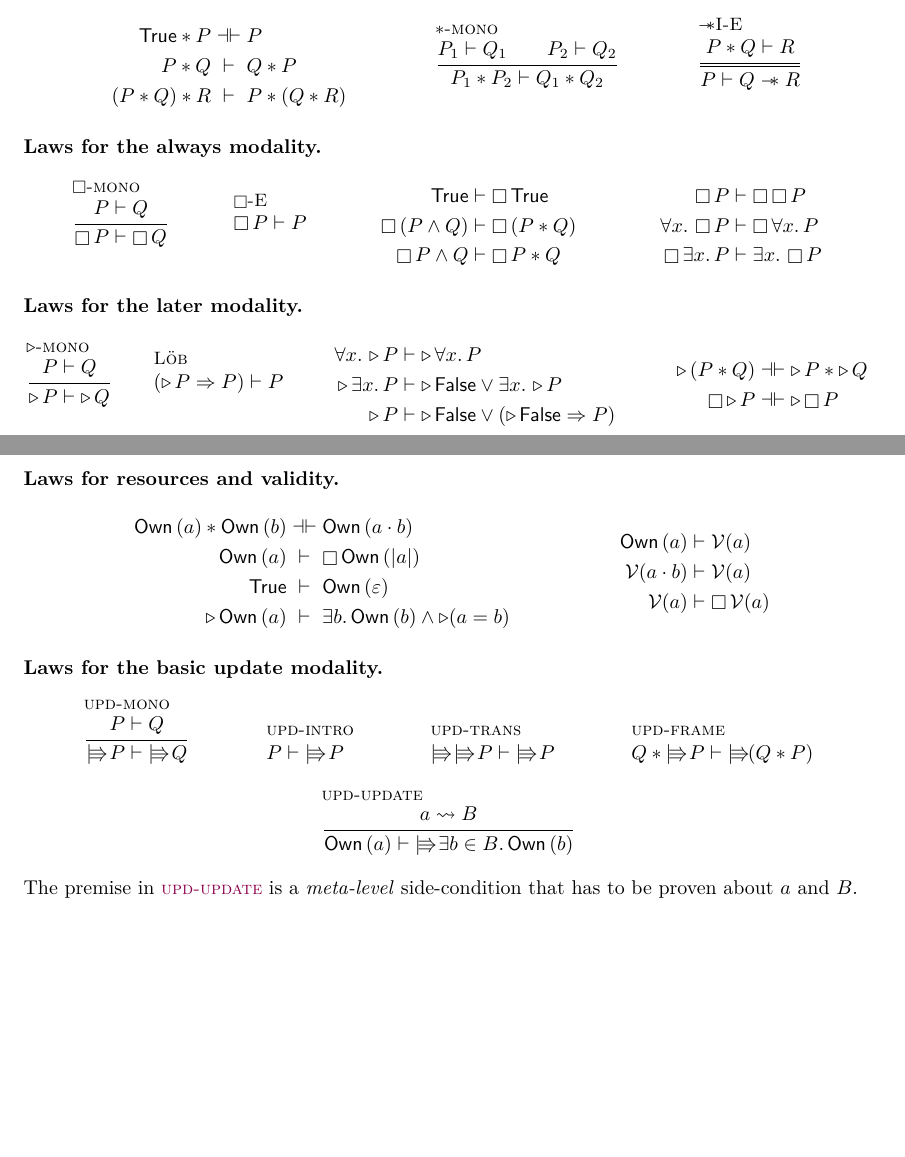
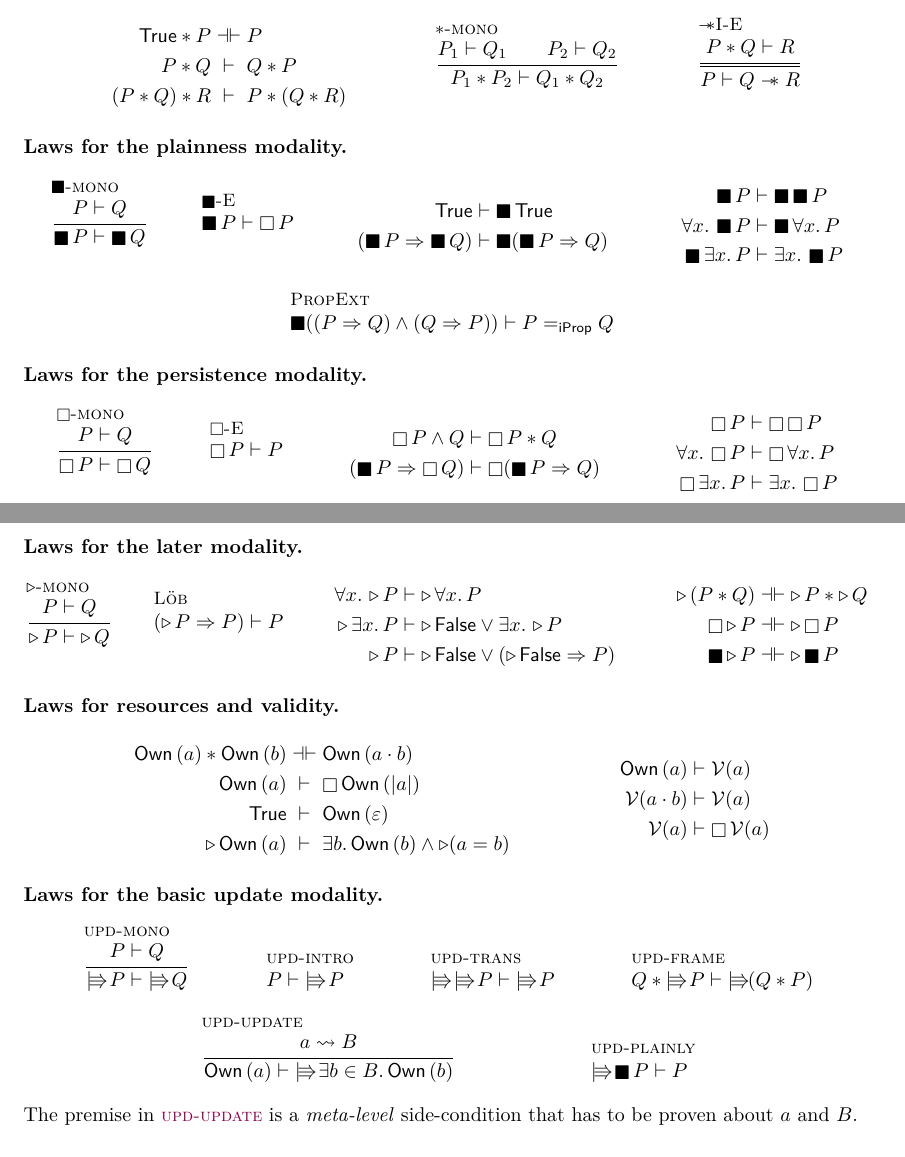
Before and after one commit to izgzhen/iris-coq, a LaTeX paper (docs/iris.tex, which reads docs/base-logic.tex): two parts of pages 17 and 18 of 40, joined at a grey line, cut so that both start at the same text, the shorter picture padded with empty space. Compiled offline with pdfLaTeX.

Commit message:
docs: plainly rules

```diff
--- a/docs/base-logic.tex
+++ b/docs/base-logic.tex
@@ -307,7 +307,30 @@ Furthermore, we have the usual $\eta$ and $\beta$ laws for projections, $\lambda
   {\prop \proves \propB \wand \propC}
 \end{mathpar}
 
-\paragraph{Laws for the always modality.}
+\paragraph{Laws for the plainness modality.}
+\begin{mathpar}
+\infer[$\plainly$-mono]
+  {\prop \proves \propB}
+  {\plainly{\prop} \proves \plainly{\propB}}
+\and
+\infer[$\plainly$-E]{}
+{\plainly\prop \proves \always\prop}
+\and
+\begin{array}[c]{rMcMl}
+  \TRUE &\proves& \plainly{\TRUE} \\
+  (\plainly P \Ra \plainly Q) &\proves& \plainly (\plainly P \Ra Q)
+\end{array}
+\and
+\begin{array}[c]{rMcMl}
+  \plainly{\prop} &\proves& \plainly\plainly\prop \\
+  \All x. \plainly{\prop} &\proves& \plainly{\All x. \prop} \\
+  \plainly{\Exists x. \prop} &\proves& \Exists x. \plainly{\prop}
+\end{array}
+\and
+\infer[PropExt]{}{\plainly ( ( P \Ra Q) \land (Q \Ra P ) ) \proves P =_{\Prop} Q}
+\end{mathpar}
+
+\paragraph{Laws for the persistence modality.}
 \begin{mathpar}
 \infer[$\always$-mono]
   {\prop \proves \propB}
@@ -317,9 +340,8 @@ Furthermore, we have the usual $\eta$ and $\beta$ laws for projections, $\lambda
 {\always\prop \proves \prop}
 \and
 \begin{array}[c]{rMcMl}
-  \TRUE &\proves& \always{\TRUE} \\
-  \always{(\prop \land \propB)} &\proves& \always{(\prop * \propB)} \\
-  \always{\prop} \land \propB &\proves& \always{\prop} * \propB
+  \always{\prop} \land \propB &\proves& \always{\prop} * \propB \\
+  (\plainly P \Ra \always Q) &\proves& \always (\plainly P \Ra Q)
 \end{array}
 \and
 \begin{array}[c]{rMcMl}
@@ -348,7 +370,8 @@ Furthermore, we have the usual $\eta$ and $\beta$ laws for projections, $\lambda
 \and
 \begin{array}[c]{rMcMl}
   \later{(\prop * \propB)} &\provesIff& \later\prop * \later\propB \\
-  \always{\later\prop} &\provesIff& \later\always{\prop}
+  \always{\later\prop} &\provesIff& \later\always{\prop} \\
+  \plainly{\later\prop} &\provesIff& \later\plainly{\prop}
 \end{array}
 \end{mathpar}
 
@@ -397,6 +420,10 @@ Furthermore, we have the usual $\eta$ and $\beta$ laws for projections, $\lambda
 \inferH{upd-update}
 {\melt \mupd \meltsB}
 {\ownM\melt \proves \upd \Exists\meltB\in\meltsB. \ownM\meltB}
+
+\inferH{upd-plainly}
+{}
+{\upd\plainly\prop \proves \prop}
 \end{mathpar}
 The premise in \ruleref{upd-update} is a \emph{meta-level} side-condition that has to be proven about $a$ and $B$.
 %\ralf{Trouble is, we don't actually have $\in$ inside the logic...}
```
